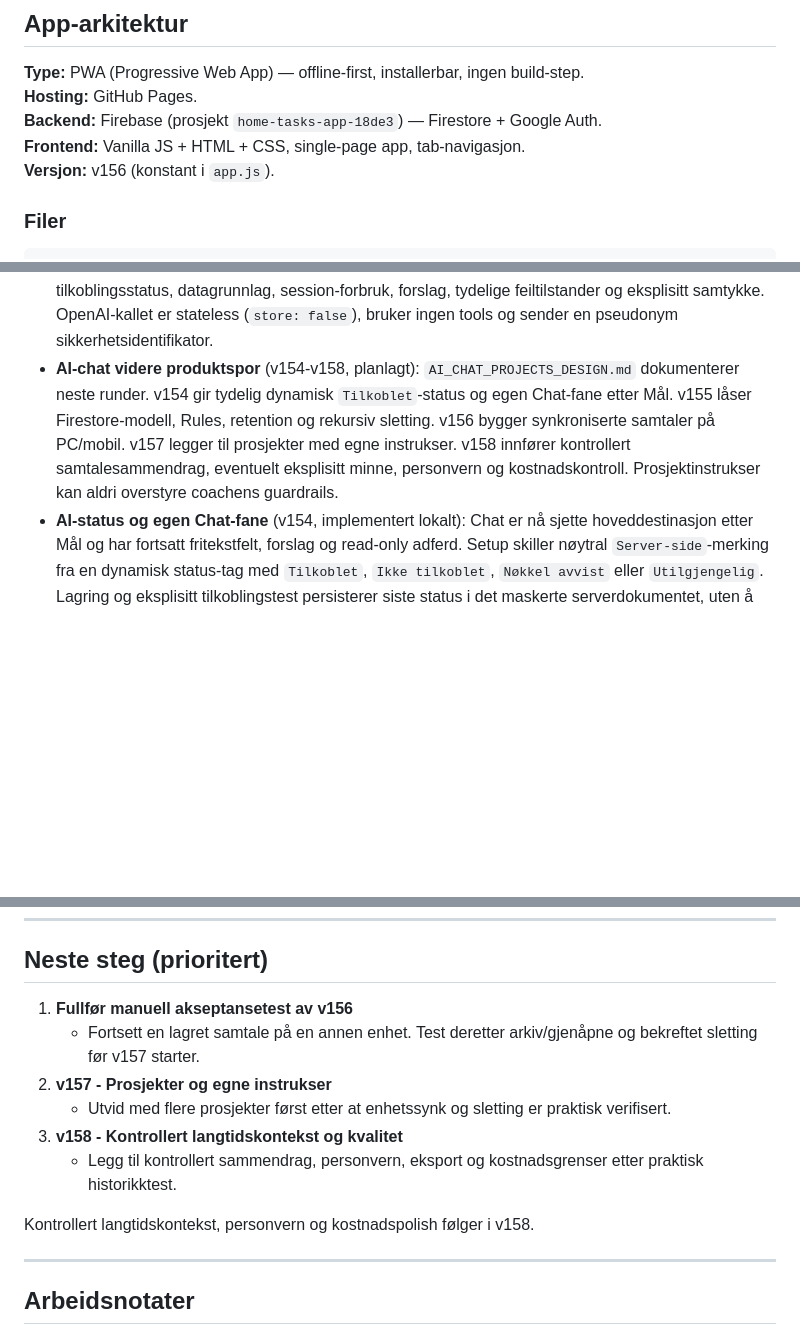
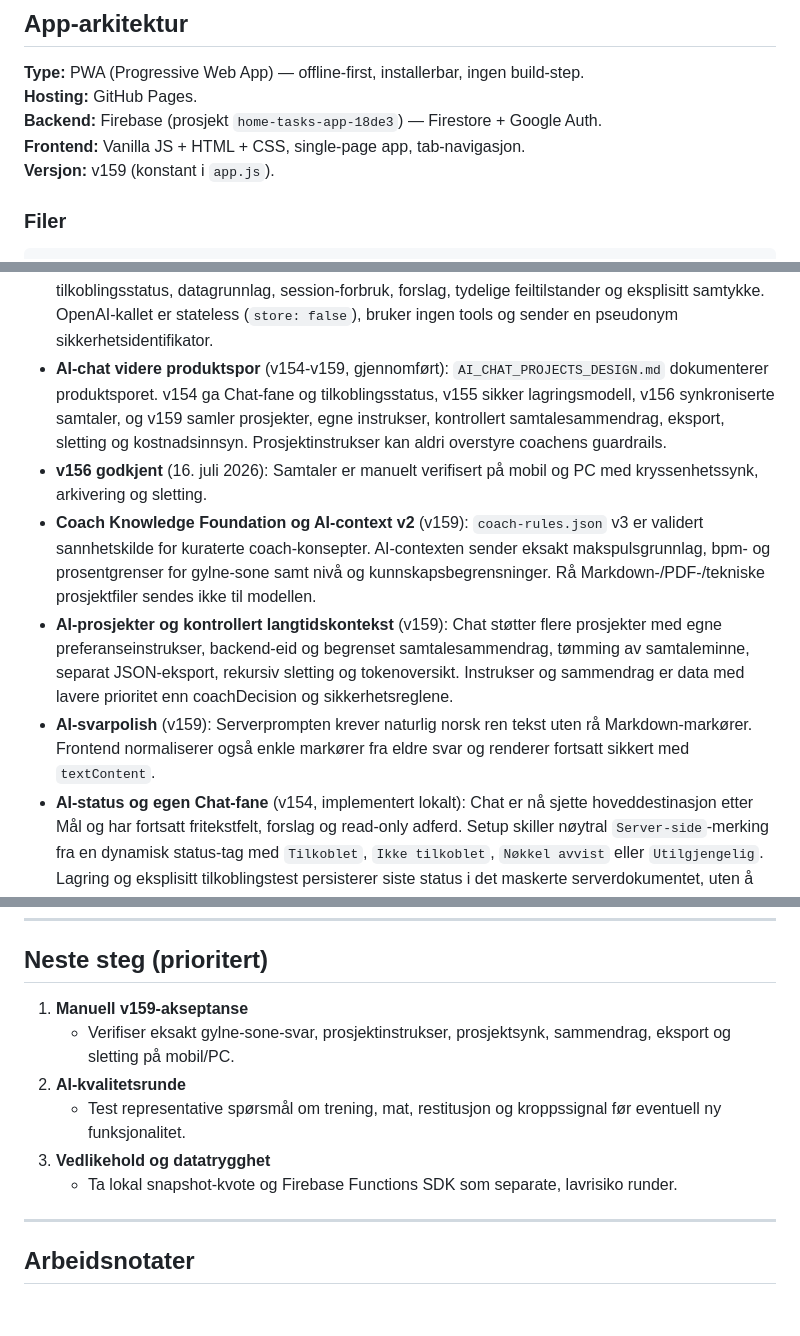
Before and after one commit to espenviigsyversen-droid/training-app, a Markdown page: progress.md, 3 parts joined by grey strips. GitHub-like rendering; blank space fills up the shorter version.

Commit message:
v159: update progress.md

```diff
--- a/progress.md
+++ b/progress.md
@@ -27,7 +27,7 @@ Standard Bakken-uke: Hoved-terskel → Støtte-terskel → Lang rolig → Valgfr
 **Hosting:** GitHub Pages.
 **Backend:** Firebase (prosjekt `home-tasks-app-18de3`) — Firestore + Google Auth.
 **Frontend:** Vanilla JS + HTML + CSS, single-page app, tab-navigasjon.
-**Versjon:** v156 (konstant i `app.js`).
+**Versjon:** v159 (konstant i `app.js`).
 
 ### Filer
 
@@ -140,7 +140,11 @@ Treningsapp/
 - **Sikker AI-backend og nøkkeladministrasjon** (v151, deployet): Ny `functions/`-backend bruker Firebase Callable Functions med Auth, server-side OpenAI-nøkkel, maskert status, kontekstvalidering, rate limit, timeout og sanitert metadata-logging. Nøkkelen skrives inn i Setup, men returneres aldri til frontend og lagres ikke i appens localStorage eller repo.
 - **Read-only AI-coach chat** (v152, ende-til-ende-verifisert gjennom v154): Chatflaten bruker serverbygget systeminstruks og coach-context, har ingen web-søk, tools, dataskriving eller automatisk planendring. Før v156 beholdes meldinger kun i minnet.
 - **Chat-polish, personvern og brukskontroll** (v153, deployverifisert gjennom v154): Chatten viser tilkoblingsstatus, datagrunnlag, session-forbruk, forslag, tydelige feiltilstander og eksplisitt samtykke. OpenAI-kallet er stateless (`store: false`), bruker ingen tools og sender en pseudonym sikkerhetsidentifikator.
-- **AI-chat videre produktspor** (v154-v158, planlagt): `AI_CHAT_PROJECTS_DESIGN.md` dokumenterer neste runder. v154 gir tydelig dynamisk `Tilkoblet`-status og egen Chat-fane etter Mål. v155 låser Firestore-modell, Rules, retention og rekursiv sletting. v156 bygger synkroniserte samtaler på PC/mobil. v157 legger til prosjekter med egne instrukser. v158 innfører kontrollert samtalesammendrag, eventuelt eksplisitt minne, personvern og kostnadskontroll. Prosjektinstrukser kan aldri overstyre coachens guardrails.
+- **AI-chat videre produktspor** (v154-v159, gjennomført): `AI_CHAT_PROJECTS_DESIGN.md` dokumenterer produktsporet. v154 ga Chat-fane og tilkoblingsstatus, v155 sikker lagringsmodell, v156 synkroniserte samtaler, og v159 samler prosjekter, egne instrukser, kontrollert samtalesammendrag, eksport, sletting og kostnadsinnsyn. Prosjektinstrukser kan aldri overstyre coachens guardrails.
+- **v156 godkjent** (16. juli 2026): Samtaler er manuelt verifisert på mobil og PC med kryssenhetssynk, arkivering og sletting.
+- **Coach Knowledge Foundation og AI-context v2** (v159): `coach-rules.json` v3 er validert sannhetskilde for kuraterte coach-konsepter. AI-contexten sender eksakt makspulsgrunnlag, bpm- og prosentgrenser for gylne-sone samt nivå og kunnskapsbegrensninger. Rå Markdown-/PDF-/tekniske prosjektfiler sendes ikke til modellen.
+- **AI-prosjekter og kontrollert langtidskontekst** (v159): Chat støtter flere prosjekter med egne preferanseinstrukser, backend-eid og begrenset samtalesammendrag, tømming av samtaleminne, separat JSON-eksport, rekursiv sletting og tokenoversikt. Instrukser og sammendrag er data med lavere prioritet enn coachDecision og sikkerhetsreglene.
+- **AI-svarpolish** (v159): Serverprompten krever naturlig norsk ren tekst uten rå Markdown-markører. Frontend normaliserer også enkle markører fra eldre svar og renderer fortsatt sikkert med `textContent`.
 - **AI-status og egen Chat-fane** (v154, implementert lokalt): Chat er nå sjette hoveddestinasjon etter Mål og har fortsatt fritekstfelt, forslag og read-only adferd. Setup skiller nøytral `Server-side`-merking fra en dynamisk status-tag med `Tilkoblet`, `Ikke tilkoblet`, `Nøkkel avvist` eller `Utilgjengelig`. Lagring og eksplisitt tilkoblingstest persisterer siste status i det maskerte serverdokumentet, uten å eksponere nøkkelen. Seks-fane-layouten har egne mobilregler. Automatisk test er bestått; manuell innlogget mobil/PWA-test gjenstår etter deploy.
 - **v154 ende-til-ende godkjent** (12. juli 2026): Setup viser `Tilkoblet`, alle seks faner fungerer, og Chat har svart på et ekte fritekstspørsmål med data fra appens coach-context. Punktvis Markdown-stil i svarene er notert som senere svar-/render-polish.
 - **Chat persistence sikkerhetsgrunnlag** (v155, ferdig og deployet 12. juli 2026): Ny ren `functions/ai/chat-persistence.js` låser schema v1, ID-/feltvalidering, backend-only sletting, separat backup-policy og begrenset modellvindu. Produksjonsreglene ble lest i Firebase Console og viste at prosjektet deles med familie-/husholdningsapper og har rekursiv eiertilgang under `users/{uid}`. Chatmodellen er derfor isolert til `aiChatUsers/{uid}/projects/...`. Ny `firestore.rules` bevarer eksisterende appregler, nekter klienttilgang til AI-nøkler/usage og gjør chat skrivebeskyttet fra frontend. Emulatoren tester både isolasjonen og regresjonsvern for de delte appene. Den sammenslåtte regelfilen kompilerte og ble deployet til `home-tasks-app-18de3`.
@@ -182,14 +186,12 @@ Treningsapp/
 
 ## Neste steg (prioritert)
 
-1. **Fullfør manuell akseptansetest av v156**
-   - Fortsett en lagret samtale på en annen enhet. Test deretter arkiv/gjenåpne og bekreftet sletting før v157 starter.
-2. **v157 - Prosjekter og egne instrukser**
-   - Utvid med flere prosjekter først etter at enhetssynk og sletting er praktisk verifisert.
-3. **v158 - Kontrollert langtidskontekst og kvalitet**
-   - Legg til kontrollert sammendrag, personvern, eksport og kostnadsgrenser etter praktisk historikktest.
-
-Kontrollert langtidskontekst, personvern og kostnadspolish følger i v158.
+1. **Manuell v159-akseptanse**
+   - Verifiser eksakt gylne-sone-svar, prosjektinstrukser, prosjektsynk, sammendrag, eksport og sletting på mobil/PC.
+2. **AI-kvalitetsrunde**
+   - Test representative spørsmål om trening, mat, restitusjon og kroppssignal før eventuell ny funksjonalitet.
+3. **Vedlikehold og datatrygghet**
+   - Ta lokal snapshot-kvote og Firebase Functions SDK som separate, lavrisiko runder.
 
 ---
 
```
